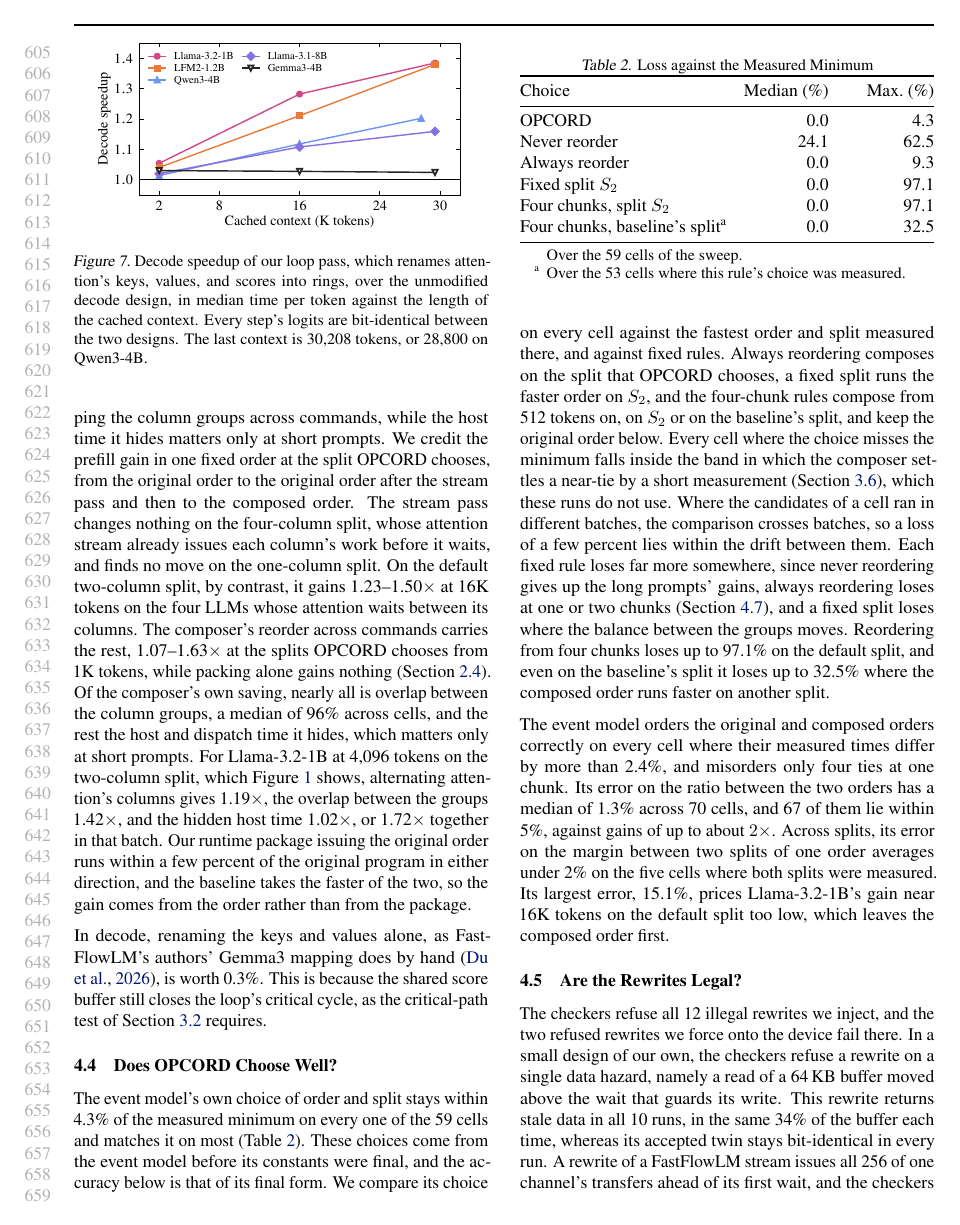
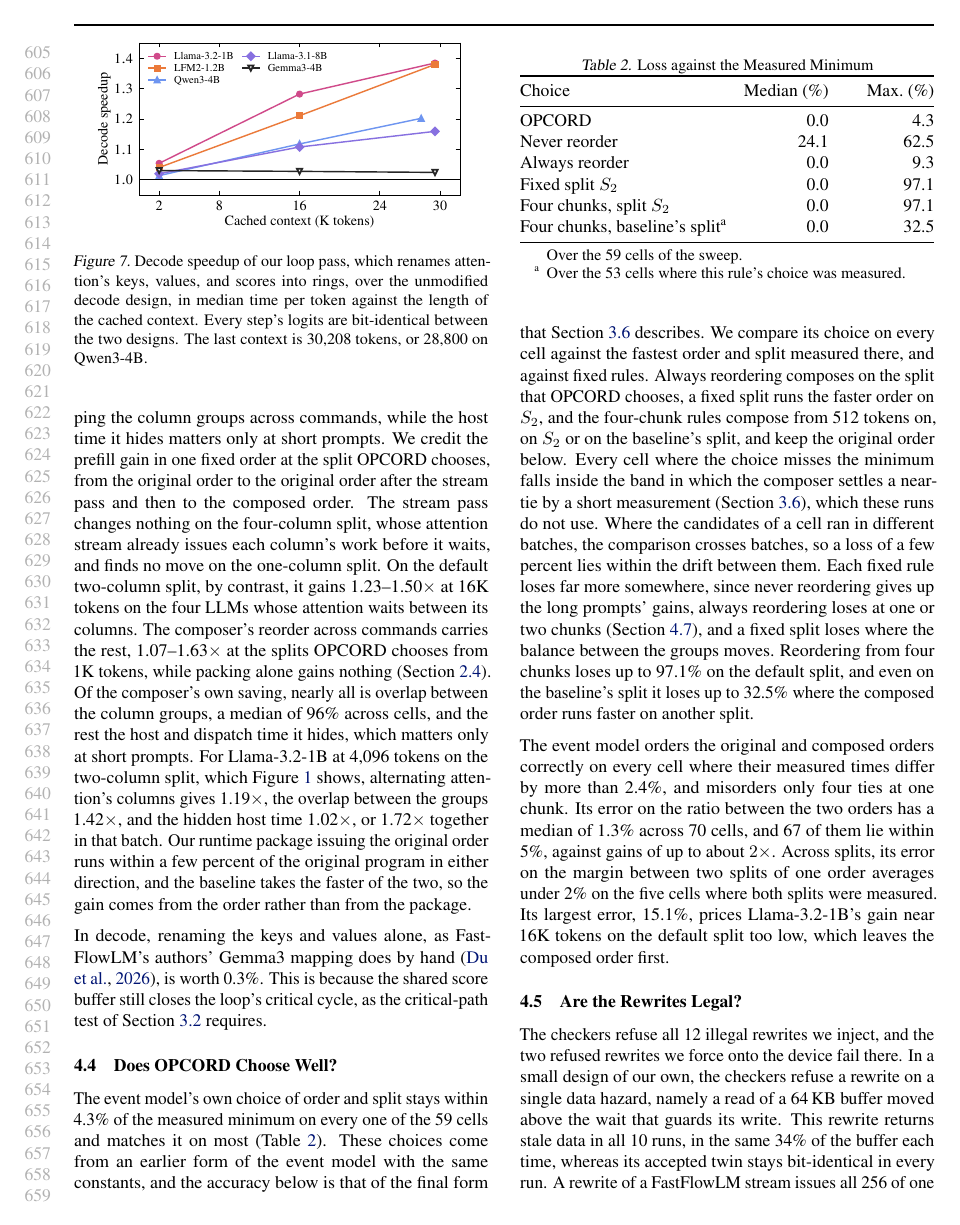
Before and after one commit to jskimko/aie-cosched, a LaTeX paper (paper/main.tex, which reads paper/7-eval.tex): page 12 of 19. Compiled offline with pdfLaTeX.

Commit message:
paper: the choices' event model named by its form, not its constants

```diff
--- a/paper/7-eval.tex
+++ b/paper/7-eval.tex
@@ -145,7 +145,7 @@ This is because the shared score buffer still closes the loop's critical cycle,
 
 % VALUE: the event model's own choice of order and split stays within a few percent of the best measured option on every cell, and every cell where it misses falls in the near-tie band that a short measurement settles, whereas each fixed rule loses badly somewhere: never reordering gives up the long-prompt gains, always reordering loses at one or two chunks, a fixed split loses where the balance moves, and even the rule that reorders from four chunks at the baseline's split loses where the composed order's best split differs
 The event model's own choice of order and split stays within \ChoiceOpcordMax\% of the measured minimum on every one of the \ChoiceCells{} cells and matches it on most (Table~\ref{tab:decision}).
-These choices come from the event model before its constants were final, and the accuracy below is that of its final form.
+These choices come from an earlier form of the event model with the same constants, and the accuracy below is that of the final form that Section~\ref{subsec:pricing} describes.
 We compare its choice on every cell against the fastest order and split measured there, and against fixed rules.
 Always reordering composes on the split that OPCORD chooses, a fixed split runs the faster order on $S_2$, and the four-chunk rules compose from 512 tokens on, on $S_2$ or on the baseline's split, and keep the original order below.
 Every cell where the choice misses the minimum falls inside the band in which the composer settles a near-tie by a short measurement (Section~\ref{subsec:pricing}), which these runs do not use.
```
